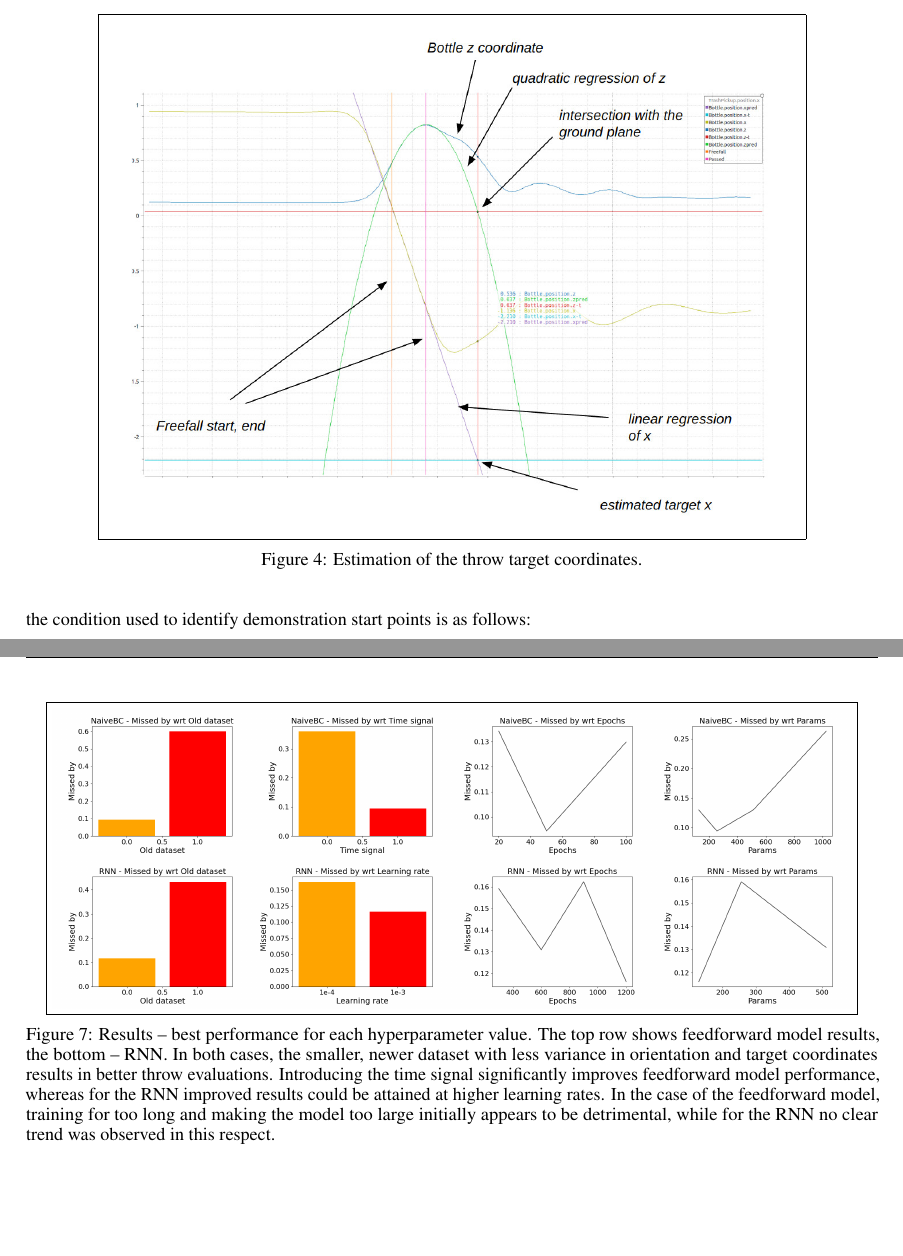
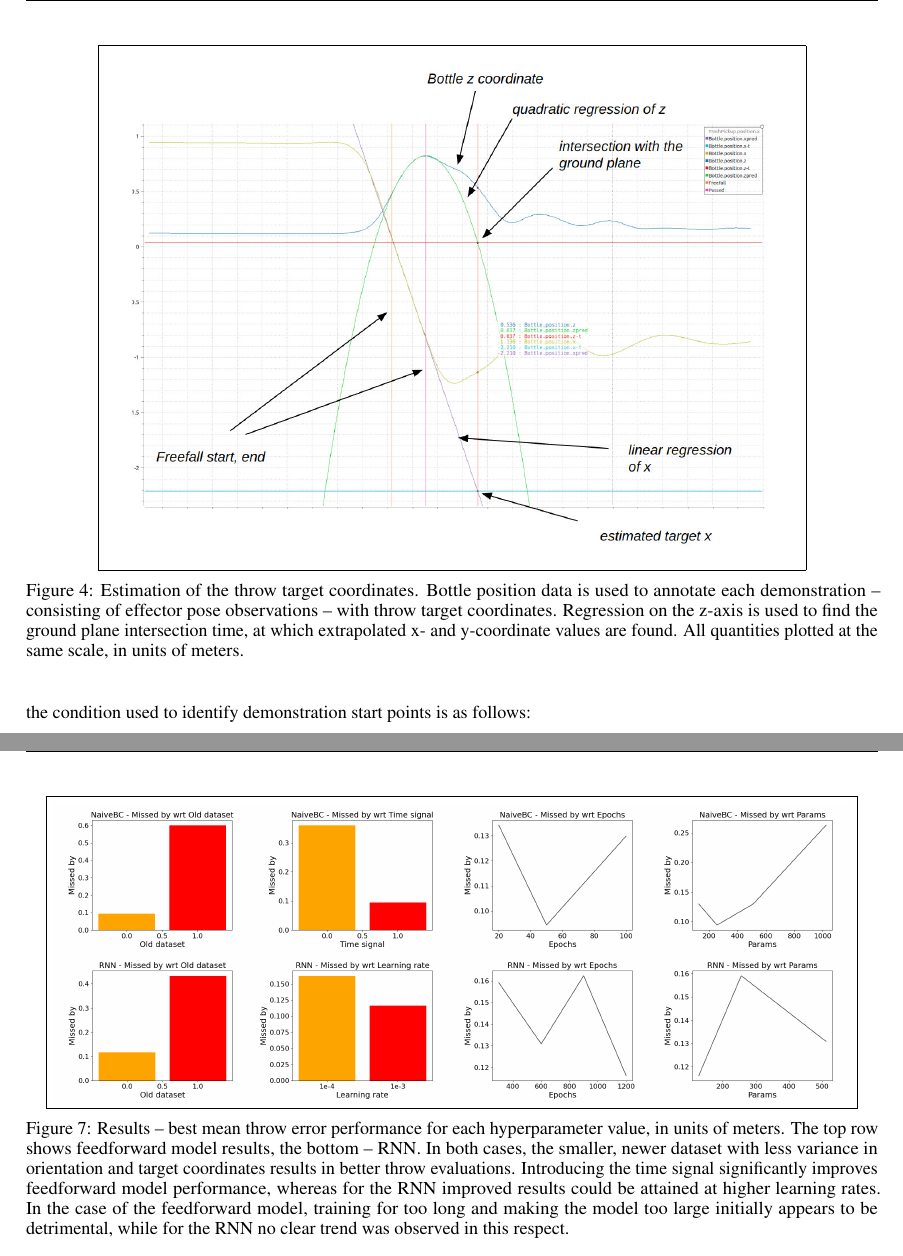
Before and after one commit to peteris-racinskis/masters, a LaTeX paper (tex-arxiv/article.tex): two parts of pages 9 and 14 of 18, joined at a grey line, cut at the place of the change, the shorter picture padded with empty space. Compiled offline with pdfLaTeX.

Commit message:
add units to charts

```diff
--- a/tex-arxiv/article.tex
+++ b/tex-arxiv/article.tex
@@ -234,7 +234,7 @@ As further thresholding steps rely on estimates of pose derivatives, a smoothing
 \begin{figure}
 	\centering
 	\fbox{\includegraphics[width=13.5cm]{../img/target_regression.jpg}}
-	\caption{Estimation of the throw target coordinates.}
+	\caption{Estimation of the throw target coordinates. Bottle position data is used to annotate each demonstration -- consisting of effector pose observations -- with throw target coordinates. Regression on the z-axis is used to find the ground plane intersection time, at which extrapolated x- and y-coordinate values are found. All quantities plotted at the same scale, in units of meters.}
 	\label{fig:fig3}
 \end{figure}
 
@@ -397,10 +397,10 @@ with $r^d_{intersect}, r^g_{intersect}$ being the demonstration and generated th
 	\label{fig:res_model_compare}
 \end{figure}
 
-\begin{figure}[]
+\begin{figure}[!hbt]
 	\centering
 	\fbox{\includegraphics[width=\reswidth]{../img/each_model_best_perf.png}}
-	\caption{Results -- best performance for each hyperparameter value. The top row shows feedforward model results, the bottom -- RNN. In both cases, the smaller, newer dataset with less variance in orientation and target coordinates results in better throw evaluations.  Introducing the time signal significantly improves feedforward model performance, whereas for the RNN improved results could be attained at higher learning rates. In the case of the feedforward model, training for too long and making the model too large initially appears to be detrimental, while for the RNN no clear trend was observed in this respect.}
+	\caption{Results -- best mean throw error performance for each hyperparameter value, in units of meters. The top row shows feedforward model results, the bottom -- RNN. In both cases, the smaller, newer dataset with less variance in orientation and target coordinates results in better throw evaluations.  Introducing the time signal significantly improves feedforward model performance, whereas for the RNN improved results could be attained at higher learning rates. In the case of the feedforward model, training for too long and making the model too large initially appears to be detrimental, while for the RNN no clear trend was observed in this respect.}
 	\label{fig:rnn_naive_best}
 \end{figure}
 
```
Also changed, not shown: tex-arxiv/article.pdf, tex-arxiv/article.tex (8 more changed lines).
